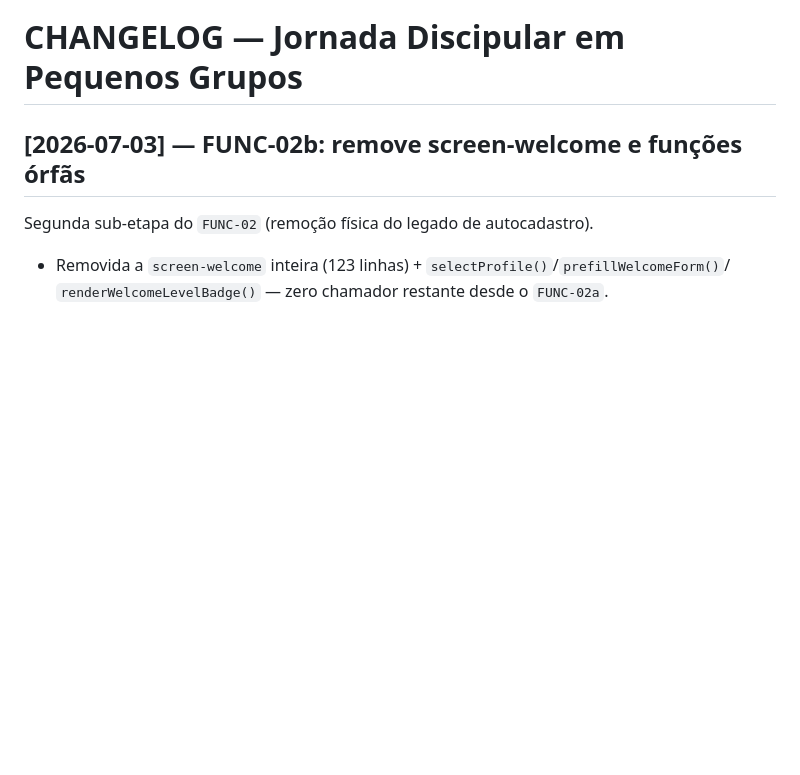
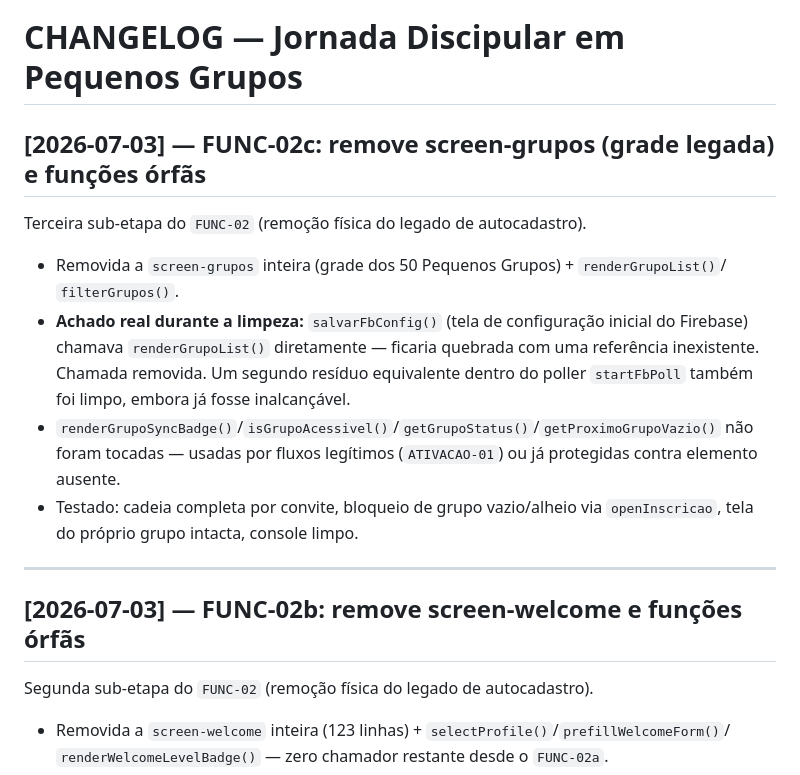
Before and after one commit to capelaniahospitalar/jornada-pequenos-grupos, a Markdown page: CHANGELOG.md, the part around the change. GitHub-like rendering; blank space fills up the shorter version.

Commit message:
acerto de botões de acesso
ainda tratando de ações de acesso ao pequeno grupo

```diff
--- a/CHANGELOG.md
+++ b/CHANGELOG.md
@@ -1,4 +1,22 @@
 # CHANGELOG — Jornada Discipular em Pequenos Grupos
+
+## [2026-07-03] — FUNC-02c: remove screen-grupos (grade legada) e funções órfãs
+
+Terceira sub-etapa do `FUNC-02` (remoção física do legado de autocadastro).
+
+- Removida a `screen-grupos` inteira (grade dos 50 Pequenos Grupos) + `renderGrupoList()`/
+  `filterGrupos()`.
+- **Achado real durante a limpeza:** `salvarFbConfig()` (tela de configuração inicial do Firebase)
+  chamava `renderGrupoList()` diretamente — ficaria quebrada com uma referência inexistente.
+  Chamada removida. Um segundo resíduo equivalente dentro do poller `startFbPoll` também foi
+  limpo, embora já fosse inalcançável.
+- `renderGrupoSyncBadge()`/`isGrupoAcessivel()`/`getGrupoStatus()`/`getProximoGrupoVazio()` não
+  foram tocadas — usadas por fluxos legítimos (`ATIVACAO-01`) ou já protegidas contra elemento
+  ausente.
+- Testado: cadeia completa por convite, bloqueio de grupo vazio/alheio via `openInscricao`, tela
+  do próprio grupo intacta, console limpo.
+
+---
 
 ## [2026-07-03] — FUNC-02b: remove screen-welcome e funções órfãs
 
```
Also changed, not shown: ESTADO-E-ROADMAP.md (+10 -1 lines).
